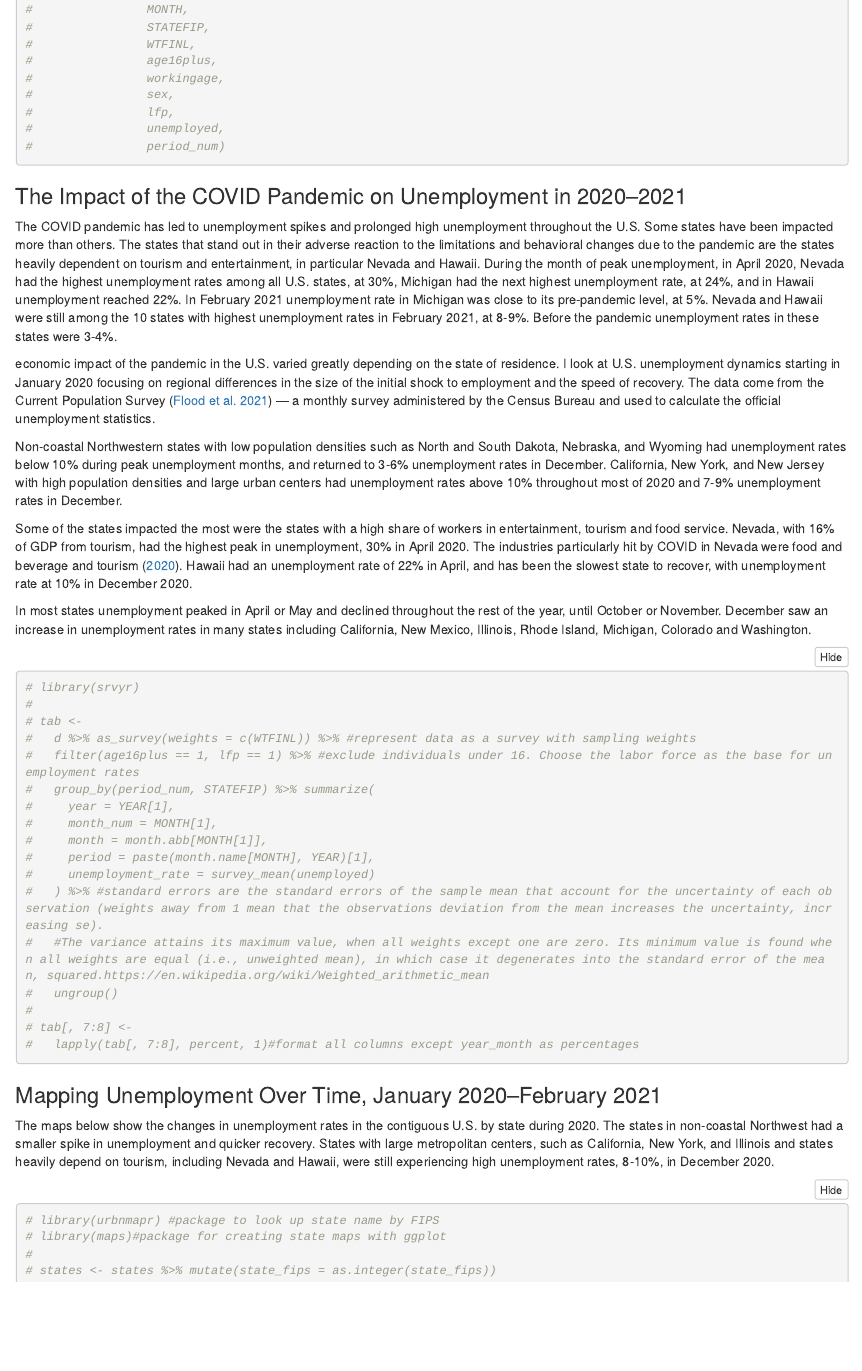
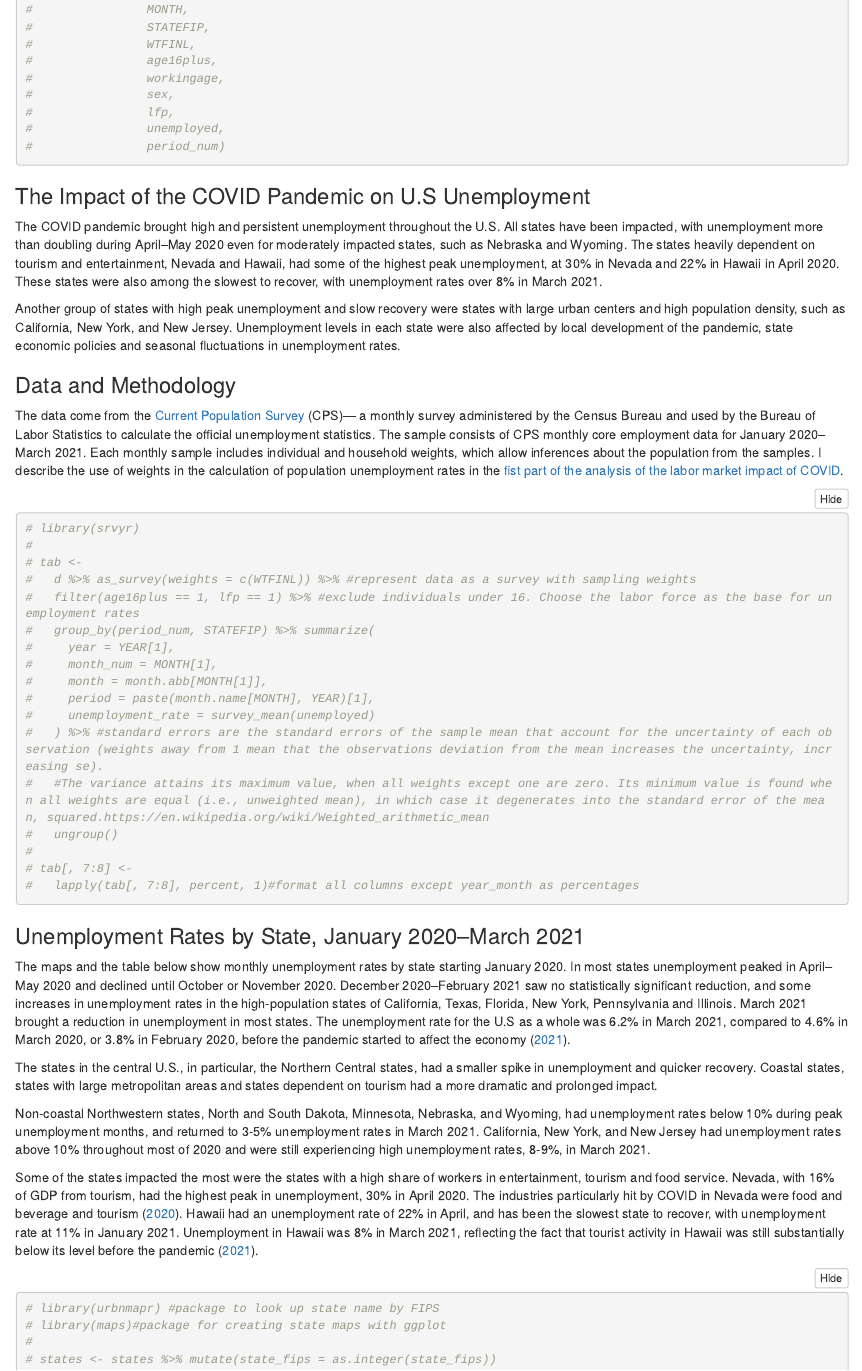
Before and after one commit to elenas70/US_labor_market_and_COVID, an R Markdown document (ipums2_new_maps.Rmd): the page in a window 1100 px wide, from 710 px down. Rendered offline with R 4.5, knitr and Pandoc, with nearby package versions; folded parts are opened; some code elsewhere in the file could not run offline.

Commit message:
april 27 2021

````diff
--- a/ipums2_new_maps.Rmd
+++ b/ipums2_new_maps.Rmd
@@ -10,7 +10,7 @@ output:
 bibliography: references.bib
 link-citations: true
 nocite: |
-   @tourism2020, @reno2020, @Stolpovsky12021
+   @tourism2020, @reno2020, @Stolpovsky12021, @ipums2020, hawaiitourism2021
 ---
 
 
@@ -73,18 +72,16 @@ options(scipen = 999, digits = 2)
 #                period_num)
 ```
 
-### The Impact of the COVID Pandemic on Unemployment in 2020–2021
+### The Impact of the COVID Pandemic on U.S Unemployment
 
-The COVID pandemic has led to unemployment spikes and prolonged high unemployment throughout the U.S. Some states have been impacted more than others. The states that stand out in their adverse reaction to the limitations and behavioral changes due to the pandemic are the states heavily dependent on tourism and entertainment, in particular Nevada and Hawaii. During the month of peak unemployment, in April 2020, Nevada had the highest unemployment rates among all U.S. states, at 30%, Michigan had the next highest unemployment rate, at 24%, and in Hawaii unemployment reached 22%. In February 2021 unemployment rate in Michigan was close to its pre-pandemic level, at 5%. Nevada and Hawaii were still among the 10 states with highest unemployment rates in February 2021, at 8-9%. Before the pandemic unemployment rates in these states were 3-4%.
+The COVID pandemic brought high and persistent unemployment throughout the U.S. All states have been impacted, with unemployment more than doubling during April–May 2020 even for moderately impacted states, such as Nebraska and Wyoming. The states heavily dependent on tourism and entertainment, Nevada and Hawaii, had some of the highest peak unemployment, at 30% in Nevada and 22% in Hawaii in April 2020. These states were also among the slowest to recover, with unemployment rates over 8% in March 2021.
 
-economic impact of the pandemic in the U.S. varied greatly depending on the state of residence. I look at U.S. unemployment dynamics starting in January 2020 focusing on regional differences in the size of the initial shock to employment and the speed of recovery. The data come from the Current Population Survey [@ipums2020] — a monthly survey administered by the Census Bureau and used to calculate the official unemployment statistics.
-
-Non-coastal Northwestern states with low population densities such as North and South Dakota, Nebraska, and Wyoming had unemployment rates below 10% during peak unemployment months, and returned to 3-6% unemployment rates in December. California, New York, and New Jersey with high population densities and large urban centers had unemployment rates above 10% throughout most of 2020 and 7-9% unemployment rates in December.
+Another group of states with high peak unemployment and slow recovery were states with large urban centers and high population density, such as California, New York, and New Jersey. Unemployment levels in each state were also affected by local development of the pandemic, state economic policies and seasonal fluctuations in unemployment rates.
 
 
-Some of the states impacted the most were the states with a high share of workers in entertainment, tourism and food service. Nevada, with 16% of GDP from tourism, had the highest peak in unemployment, 30% in April 2020. The industries particularly hit by COVID in Nevada were food and beverage and tourism ([2020](#reno2020)). Hawaii had an unemployment rate of 22% in April, and has been the slowest state to recover, with unemployment rate at 10% in December 2020.
+### Data and Methodology
 
-In most states unemployment peaked in April or May and declined throughout the rest of the year, until October or November. December saw an increase in unemployment rates in many states including California, New Mexico, Illinois, Rhode Island, Michigan, Colorado and Washington.
+The data come from the [Current Population Survey](https://cps.ipums.org/cps/) (CPS)— a monthly survey administered by the Census Bureau and used by the Bureau of Labor Statistics to calculate the official unemployment statistics. The sample consists of CPS monthly core employment data for January 2020–March 2021. Each monthly sample includes individual and household weights, which allow inferences about the population from the samples. I describe the use of weights in the calculation of population unemployment rates in the [fist part of the analysis of the labor market impact of COVID](https://rpubs.com/elenas70/labor_market_effect_of_COVID).
 
 
 
@@ -109,9 +106,16 @@ In most states unemployment peaked in April or May and declined throughout the r
 ```
 
 
-### Mapping Unemployment Over Time, January 2020–February 2021
+### Unemployment Rates by State, January 2020–March 2021
 
-The maps below show the changes in unemployment rates in the contiguous U.S. by state during 2020. The states in non-coastal Northwest had a smaller spike in unemployment and quicker recovery. States with large metropolitan centers, such as California, New York, and Illinois and states heavily depend on tourism, including Nevada and Hawaii, were still experiencing high unemployment rates, 8-10%, in December 2020.
+The maps and the table below show monthly unemployment rates by state starting January 2020. In most states unemployment peaked in April–May 2020 and declined until October or November 2020. December 2020–February 2021 saw no statistically significant reduction, and some increases in unemployment rates in the high-population states of California, Texas, Florida, New York, Pennsylvania and Illinois. March 2021 brought a reduction in unemployment in most states. The unemployment rate for the U.S as a whole was 6.2% in March 2021, compared to 4.6% in March 2020, or 3.8% in February 2020, before the pandemic started to affect the economy [-@Stolpovsky12021].
+
+The states in the central U.S., in particular, the Northern Central states, had a smaller spike in unemployment and quicker recovery. Coastal states, states with large metropolitan areas and states dependent on tourism had a more dramatic and prolonged impact.
+
+Non-coastal Northwestern states, North and South Dakota, Minnesota, Nebraska, and Wyoming, had unemployment rates below 10% during peak unemployment months, and returned to 3-5% unemployment rates in March 2021. California, New York, and New Jersey had unemployment rates above 10% throughout most of 2020 and were still experiencing high unemployment rates, 8-9%, in March 2021.
+
+Some of the states impacted the most were the states with a high share of workers in entertainment, tourism and food service. Nevada, with 16% of GDP from tourism, had the highest peak in unemployment, 30% in April 2020. The industries particularly hit by COVID in Nevada were food and beverage and tourism ([2020](#references)). Hawaii had an unemployment rate of 22% in April, and has been the slowest state to recover, with unemployment rate at 11% in January 2021. Unemployment in Hawaii was 8% in March 2021, reflecting the fact that tourist activity in Hawaii was still substantially below its level before the pandemic ([2021](#references)).
+
 
 
 ```{r}
--- a/references.bib
+++ b/references.bib
@@ -119,7 +119,11 @@ howpublished={\url{https://rpubs.com/elenas70/historical_lfp}}
 
 @misc{Stolpovsky_historical_unemployment,
 author = {Stolpovsky, Elena},
-title = {Unemployment Rates of U.S. Men and Women 1976–2021},
+title = {Unemployment Rates of Men and Women in the United States 1976–2021},
 year = {2021},
 howpublished={\url{https://rpubs.com/elenas70/historical_unemployment}}
 }
+
+@misc{hawaiitourism2021,
+  title = {Hawaii Department of Business, Economic Development & Tourism
+Visitor Statistics},
````
Also changed, not shown: ipums1_2020_2021.Rmd (+2 -1 lines), mapdata.RData, tab.RData, ipums2_new_maps.Rmd (15 more changed lines), references.bib (4 more changed lines), 2 other files.
